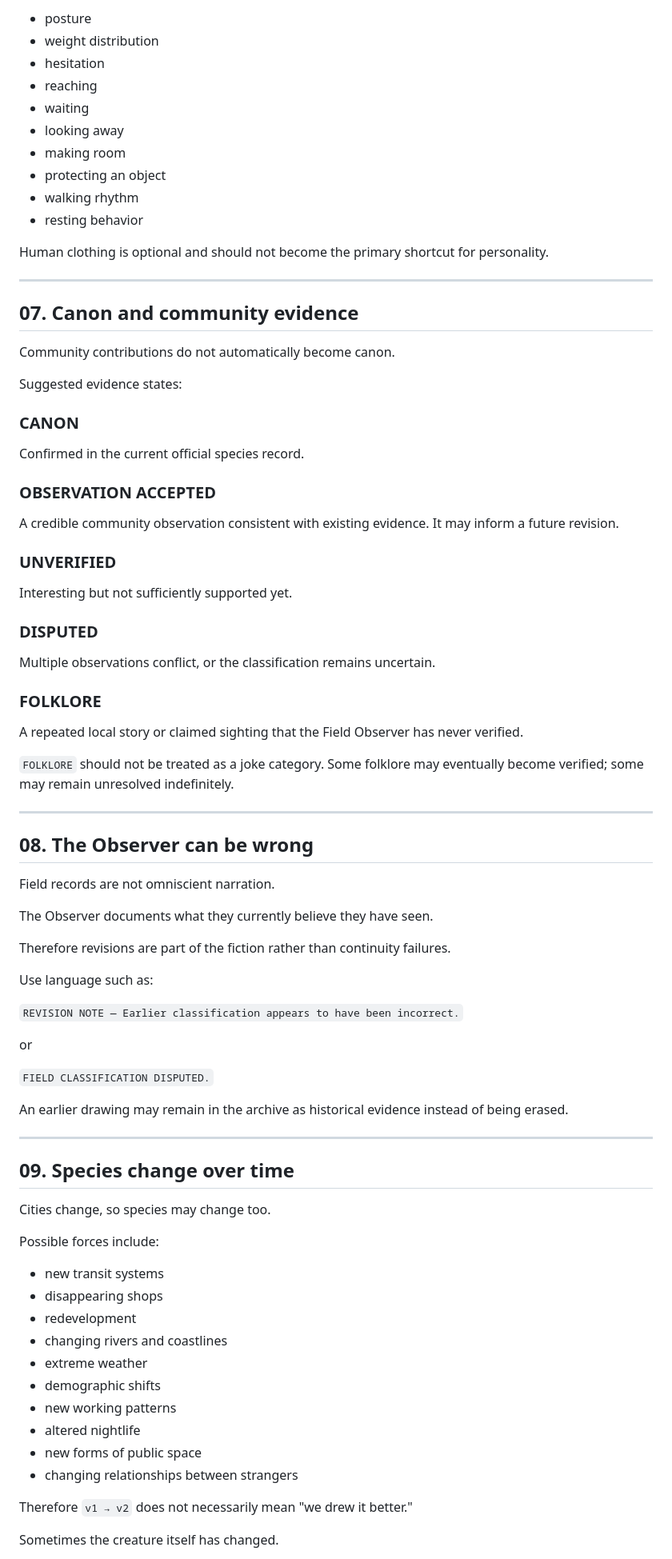
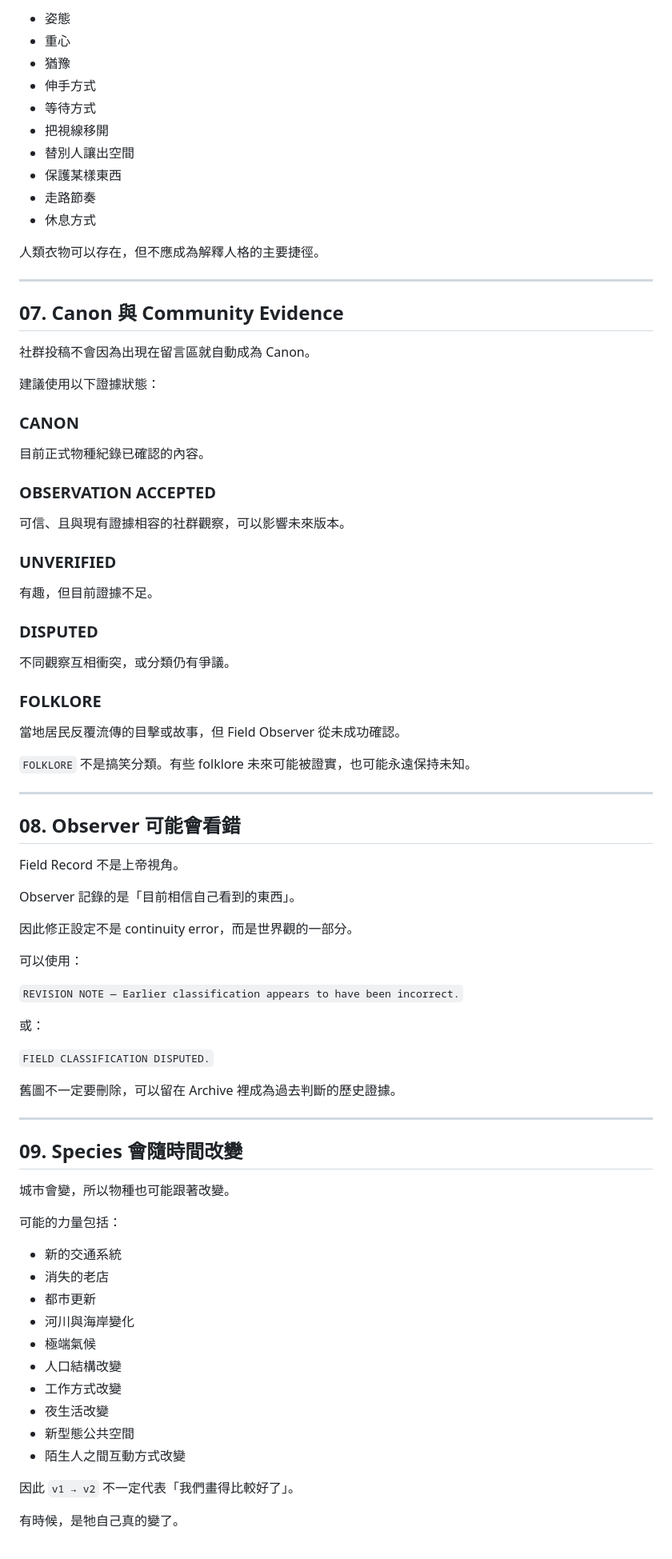
Before and after one commit to yazelin/city-monster-universe, a Markdown page: CREATION_GUIDE.md, the part around one of its changes. Shown at 80% size. GitHub-like rendering.

```diff
--- a/CREATION_GUIDE.md
+++ b/CREATION_GUIDE.md
@@ -138,82 +140,82 @@ Anthropomorphism can come from:
 
-- posture
-- weight distribution
-- hesitation
-- reaching
-- waiting
-- looking away
-- making room
-- protecting an object
-- walking rhythm
-- resting behavior
+- 姿態
+- 重心
+- 猶豫
+- 伸手方式
+- 等待方式
+- 把視線移開
+- 替別人讓出空間
+- 保護某樣東西
+- 走路節奏
+- 休息方式
 
-Human clothing is optional and should not become the primary shortcut for personality.
+人類衣物可以存在，但不應成為解釋人格的主要捷徑。
 
 ---
 
-## 07. Canon and community evidence
+## 07. Canon 與 Community Evidence
 
-Community contributions do not automatically become canon.
+社群投稿不會因為出現在留言區就自動成為 Canon。
 
-Suggested evidence states:
+建議使用以下證據狀態：
 
 ### CANON
-Confirmed in the current official species record.
+目前正式物種紀錄已確認的內容。
 
 ### OBSERVATION ACCEPTED
-A credible community observation consistent with existing evidence. It may inform a future revision.
+可信、且與現有證據相容的社群觀察，可以影響未來版本。
 
 ### UNVERIFIED
-Interesting but not sufficiently supported yet.
+有趣，但目前證據不足。
 
 ### DISPUTED
-Multiple observations conflict, or the classification remains uncertain.
+不同觀察互相衝突，或分類仍有爭議。
 
 ### FOLKLORE
-A repeated local story or claimed sighting that the Field Observer has never verified.
+當地居民反覆流傳的目擊或故事，但 Field Observer 從未成功確認。
 
-`FOLKLORE` should not be treated as a joke category. Some folklore may eventually become verified; some may remain unresolved indefinitely.
+`FOLKLORE` 不是搞笑分類。有些 folklore 未來可能被證實，也可能永遠保持未知。
 
 ---
 
-## 08. The Observer can be wrong
+## 08. Observer 可能會看錯
 
-Field records are not omniscient narration.
+Field Record 不是上帝視角。
 
-The Observer documents what they currently believe they have seen.
+Observer 記錄的是「目前相信自己看到的東西」。
 
-Therefore revisions are part of the fiction rather than continuity failures.
+因此修正設定不是 continuity error，而是世界觀的一部分。
 
-Use language such as:
+可以使用：
 
 `REVISION NOTE — Earlier classification appears to have been incorrect.`
 
-or
+或：
 
 `FIELD CLASSIFICATION DISPUTED.`
 
-An earlier drawing may remain in the archive as historical evidence instead of being erased.
+舊圖不一定要刪除，可以留在 Archive 裡成為過去判斷的歷史證據。
 
 ---
 
-## 09. Species change over time
+## 09. Species 會隨時間改變
 
-Cities change, so species may change too.
+城市會變，所以物種也可能跟著改變。
 
-Possible forces include:
+可能的力量包括：
 
-- new transit systems
-- disappearing shops
-- redevelopment
-- changing rivers and coastlines
-- extreme weather
-- demographic shifts
-- new working patterns
-- altered nightlife
-- new forms of public space
-- changing relationships between strangers
+- 新的交通系統
+- 消失的老店
+- 都市更新
+- 河川與海岸變化
+- 極端氣候
+- 人口結構改變
+- 工作方式改變
+- 夜生活改變
+- 新型態公共空間
+- 陌生人之間互動方式改變
 
-Therefore `v1 → v2` does not necessarily mean "we drew it better."
+因此 `v1 → v2` 不一定代表「我們畫得比較好了」。
 
-Sometimes the creature itself has changed.
+有時候，是牠自己真的變了。
 
```
Also changed, not shown: other parts of CREATION_GUIDE.md (+168 -135 lines).
